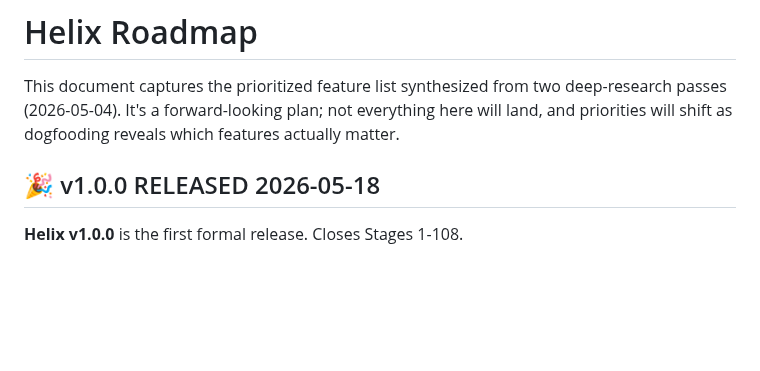
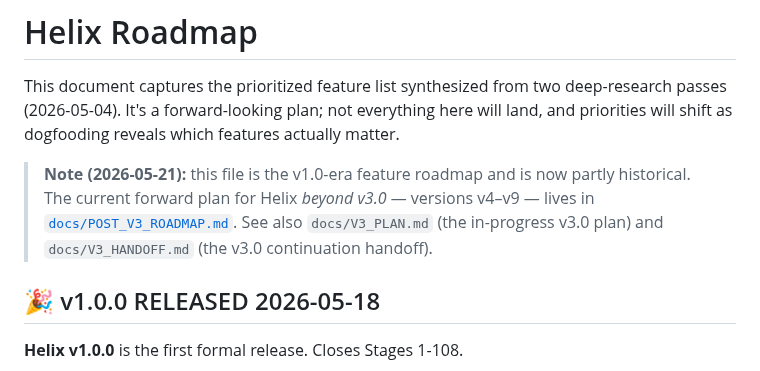
Before and after one commit to Questeria/helix, a Markdown page: docs/ROADMAP.md, the part around the change. GitHub-like rendering; blank space fills up the shorter version.

```diff
--- a/docs/ROADMAP.md
+++ b/docs/ROADMAP.md
@@ -4,6 +4,13 @@ This document captures the prioritized feature list synthesized from two
 deep-research passes (2026-05-04). It's a forward-looking plan; not
 everything here will land, and priorities will shift as dogfooding
 reveals which features actually matter.
+
+> **Note (2026-05-21):** this file is the v1.0-era feature roadmap and
+> is now partly historical. The current forward plan for Helix
+> *beyond v3.0* — versions v4–v9 — lives in
+> [`docs/POST_V3_ROADMAP.md`](POST_V3_ROADMAP.md). See also
+> `docs/V3_PLAN.md` (the in-progress v3.0 plan) and
+> `docs/V3_HANDOFF.md` (the v3.0 continuation handoff).
 
 ## 🎉 v1.0.0 RELEASED 2026-05-18
 
```
Also changed, not shown: docs/POST_V3_ROADMAP.md (added, +349 -0 lines).
